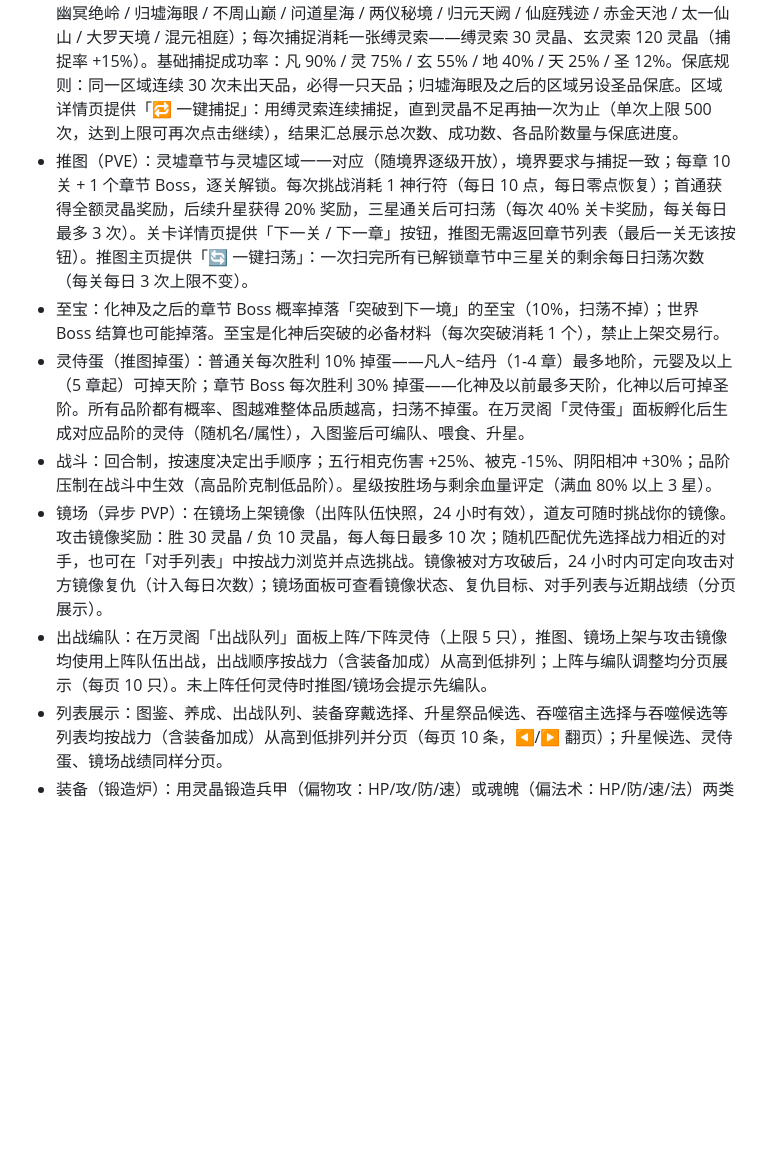
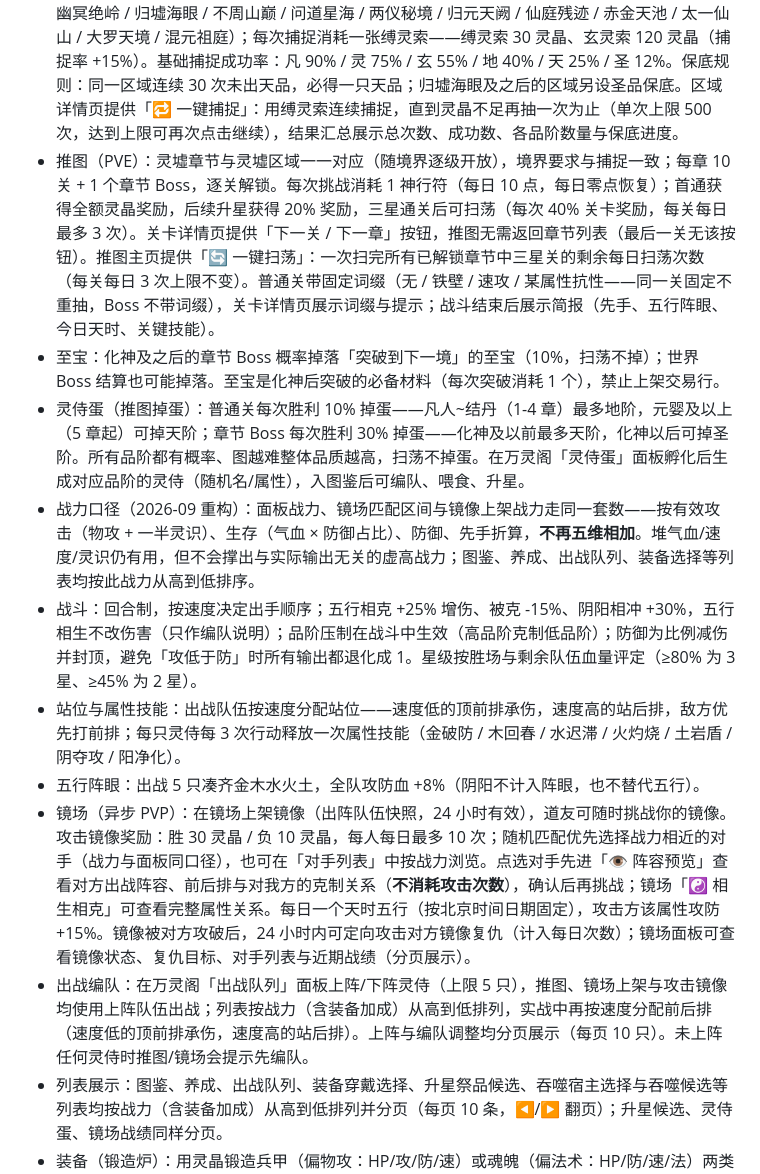
Before and after one commit to huliyoudiangou/yueer_abs_bot, a Markdown page: README.md, the part around the change. Drawn GitHub-style; blank space fills up the shorter version.

Commit message:
docs(spirit): 补齐战力口径与五行/站位/词缀/天时文档，修正讨伐加成除数
上一条提交（4f16183）只同步了用户手册，README.md 与 docs/agent 未跟上。本次补齐：

- README.md 万灵阁段：新增「战力口径」（有效输出，不再五维相加）、改写「战斗」（相生不改伤害、
  比例减伤封顶、星级阈值）、新增「站位与属性技能」「五行阵眼」两条；镜场补阵容预览、相生相克
  与每日天时；出战编队补前后排；推图补固定词缀与战报。
- abs_bot_README_user_manual.md:1035：功法灵侍讨伐加成除数 ÷1000 → ÷4000（与
  worldBossServantManualBonusDivisor 一致，另一处 1123 行上一提交已改）。
- docs/agent/spirit_system.md：新增「战斗引擎（2026-09 重构）」整节（战力口径与权重、伤害公式、
  前后排站位、七属性技能表、五行阵眼与镜场天时、推图词缀、战报、胜负判定）；更新灵墟推图战斗
  公式、镜场（天时/阵容预览/相生相克/旧镜像战力口径迁移说明）、模块表（runBattle → resolveBattle、
  CalculateTeamPower 废弃、EnhancedBattlePower/GetBattlePower 新口径）、UI 回调表与出战编队前后排。
- docs/agent/economy.md、sect_prestige_expansion_planning.md、testing.md：讨伐加成除数同步为 /4000，
  并注明改战力口径时必须复核该除数。

注：docs/、scripts/、AGENTS.md、*_test.go 均在 .gitignore 内，属本地维护文档，不入库；本次推送到
GitHub 的内容为 README.md 与 abs_bot_README_user_manual.md。

验证：go build ./... 通过、go test ./... 通过。

```diff
--- a/README.md
+++ b/README.md
@@ -207,12 +207,15 @@
 - 养成：在万灵阁「灵侍养成」面板喂养灵侍升级（每级灵晶成本：凡30 / 灵50 / 玄80 / 地120 / 天200 / 圣300），每级 +2% 一级基础属性（线性累计，不叠加），等级上限 = 星级 × 10；升星后等级重置为 1、上限随之提高。
 - 吞噬：在万灵阁「灵侍吞噬」面板选择一只灵侍作为宿主，吞噬其他灵侍换取属性点——每吞噬 1 只按被吞品阶获得 凡+2 / 灵+4 / 玄+8 / 地+16 / 天+32 / 圣+64 属性点（星级每 +1 额外 +1），按宿主五维基础值比例分配并直接并入基础属性（随等级/星级成长放大）。出战中、已锁定、穿戴装备的灵侍与宿主自身不可被吞噬；支持一键吞噬（按品阶及以下批量筛选：凡/灵/玄/地/天五档，确认页展示数量与预计增益，需二次确认；实际吞噬以执行时符合筛选条件的灵侍为准，确认后新捕捉/孵化的同档灵侍也会一并吞噬）与逐只吞噬（同样需二次确认）；被吞噬灵侍永久消失（其功法修习随之失效），不可恢复。
 - 捕捉：灵墟区域随修为境界逐级开放，凡人到道祖共十四域（青竹林海 / 迷雾深谷 / 断岳山脉 / 幽冥绝岭 / 归墟海眼 / 不周山巅 / 问道星海 / 两仪秘境 / 归元天阙 / 仙庭残迹 / 赤金天池 / 太一仙山 / 大罗天境 / 混元祖庭）；每次捕捉消耗一张缚灵索——缚灵索 30 灵晶、玄灵索 120 灵晶（捕捉率 +15%）。基础捕捉成功率：凡 90% / 灵 75% / 玄 55% / 地 40% / 天 25% / 圣 12%。保底规则：同一区域连续 30 次未出天品，必得一只天品；归墟海眼及之后的区域另设圣品保底。区域详情页提供「🔁 一键捕捉」：用缚灵索连续捕捉，直到灵晶不足再抽一次为止（单次上限 500 次，达到上限可再次点击继续），结果汇总展示总次数、成功数、各品阶数量与保底进度。
-- 推图（PVE）：灵墟章节与灵墟区域一一对应（随境界逐级开放），境界要求与捕捉一致；每章 10 关 + 1 个章节 Boss，逐关解锁。每次挑战消耗 1 神行符（每日 10 点，每日零点恢复）；首通获得全额灵晶奖励，后续升星获得 20% 奖励，三星通关后可扫荡（每次 40% 关卡奖励，每关每日最多 3 次）。关卡详情页提供「下一关 / 下一章」按钮，推图无需返回章节列表（最后一关无该按钮）。推图主页提供「🔄 一键扫荡」：一次扫完所有已解锁章节中三星关的剩余每日扫荡次数（每关每日 3 次上限不变）。
+- 推图（PVE）：灵墟章节与灵墟区域一一对应（随境界逐级开放），境界要求与捕捉一致；每章 10 关 + 1 个章节 Boss，逐关解锁。每次挑战消耗 1 神行符（每日 10 点，每日零点恢复）；首通获得全额灵晶奖励，后续升星获得 20% 奖励，三星通关后可扫荡（每次 40% 关卡奖励，每关每日最多 3 次）。关卡详情页提供「下一关 / 下一章」按钮，推图无需返回章节列表（最后一关无该按钮）。推图主页提供「🔄 一键扫荡」：一次扫完所有已解锁章节中三星关的剩余每日扫荡次数（每关每日 3 次上限不变）。普通关带固定词缀（无 / 铁壁 / 速攻 / 某属性抗性——同一关固定不重抽，Boss 不带词缀），关卡详情页展示词缀与提示；战斗结束后展示简报（先手、五行阵眼、今日天时、关键技能）。
 - 至宝：化神及之后的章节 Boss 概率掉落「突破到下一境」的至宝（10%，扫荡不掉）；世界 Boss 结算也可能掉落。至宝是化神后突破的必备材料（每次突破消耗 1 个），禁止上架交易行。
 - 灵侍蛋（推图掉蛋）：普通关每次胜利 10% 掉蛋——凡人~结丹（1-4 章）最多地阶，元婴及以上（5 章起）可掉天阶；章节 Boss 每次胜利 30% 掉蛋——化神及以前最多天阶，化神以后可掉圣阶。所有品阶都有概率、图越难整体品质越高，扫荡不掉蛋。在万灵阁「灵侍蛋」面板孵化后生成对应品阶的灵侍（随机名/属性），入图鉴后可编队、喂食、升星。
-- 战斗：回合制，按速度决定出手顺序；五行相克伤害 +25%、被克 -15%、阴阳相冲 +30%；品阶压制在战斗中生效（高品阶克制低品阶）。星级按胜场与剩余血量评定（满血 80% 以上 3 星）。
-- 镜场（异步 PVP）：在镜场上架镜像（出阵队伍快照，24 小时有效），道友可随时挑战你的镜像。攻击镜像奖励：胜 30 灵晶 / 负 10 灵晶，每人每日最多 10 次；随机匹配优先选择战力相近的对手，也可在「对手列表」中按战力浏览并点选挑战。镜像被对方攻破后，24 小时内可定向攻击对方镜像复仇（计入每日次数）；镜场面板可查看镜像状态、复仇目标、对手列表与近期战绩（分页展示）。
-- 出战编队：在万灵阁「出战队列」面板上阵/下阵灵侍（上限 5 只），推图、镜场上架与攻击镜像均使用上阵队伍出战，出战顺序按战力（含装备加成）从高到低排列；上阵与编队调整均分页展示（每页 10 只）。未上阵任何灵侍时推图/镜场会提示先编队。
+- 战力口径（2026-09 重构）：面板战力、镜场匹配区间与镜像上架战力走同一套数——按有效攻击（物攻 + 一半灵识）、生存（气血 × 防御占比）、防御、先手折算，**不再五维相加**。堆气血/速度/灵识仍有用，但不会撑出与实际输出无关的虚高战力；图鉴、养成、出战队列、装备选择等列表均按此战力从高到低排序。
+- 战斗：回合制，按速度决定出手顺序；五行相克 +25% 增伤、被克 -15%、阴阳相冲 +30%，五行相生不改伤害（只作编队说明）；品阶压制在战斗中生效（高品阶克制低品阶）；防御为比例减伤并封顶，避免「攻低于防」时所有输出都退化成 1。星级按胜场与剩余队伍血量评定（≥80% 为 3 星、≥45% 为 2 星）。
+- 站位与属性技能：出战队伍按速度分配站位——速度低的顶前排承伤，速度高的站后排，敌方优先打前排；每只灵侍每 3 次行动释放一次属性技能（金破防 / 木回春 / 水迟滞 / 火灼烧 / 土岩盾 / 阴夺攻 / 阳净化）。
+- 五行阵眼：出战 5 只凑齐金木水火土，全队攻防血 +8%（阴阳不计入阵眼，也不替代五行）。
+- 镜场（异步 PVP）：在镜场上架镜像（出阵队伍快照，24 小时有效），道友可随时挑战你的镜像。攻击镜像奖励：胜 30 灵晶 / 负 10 灵晶，每人每日最多 10 次；随机匹配优先选择战力相近的对手（战力与面板同口径），也可在「对手列表」中按战力浏览。点选对手先进「👁 阵容预览」查看对方出战阵容、前后排与对我方的克制关系（**不消耗攻击次数**），确认后再挑战；镜场「☯️ 相生相克」可查看完整属性关系。每日一个天时五行（按北京时间日期固定），攻击方该属性攻防 +15%。镜像被对方攻破后，24 小时内可定向攻击对方镜像复仇（计入每日次数）；镜场面板可查看镜像状态、复仇目标、对手列表与近期战绩（分页展示）。
+- 出战编队：在万灵阁「出战队列」面板上阵/下阵灵侍（上限 5 只），推图、镜场上架与攻击镜像均使用上阵队伍出战；列表按战力（含装备加成）从高到低排列，实战中再按速度分配前后排（速度低的顶前排承伤，速度高的站后排）。上阵与编队调整均分页展示（每页 10 只）。未上阵任何灵侍时推图/镜场会提示先编队。
 - 列表展示：图鉴、养成、出战队列、装备穿戴选择、升星祭品候选、吞噬宿主选择与吞噬候选等列表均按战力（含装备加成）从高到低排列并分页（每页 10 条，◀/▶ 翻页）；升星候选、灵侍蛋、镜场战绩同样分页。
 - 装备（锻造炉）：用灵晶锻造兵甲（偏物攻：HP/攻/防/速）或魂魄（偏法术：HP/防/速/法）两类装备，品阶凡至圣；实际品质按目标 50% / 低一档 30% / 低两档 20% 结算（下限凡品）。每只灵侍每个槽位穿戴 1 件，属性加成自动并入推图、镜场与镜像战力；装备绑定拥有者，不可流转；仓库装备可熔炼返还 40% 锻造成本。每件装备可精炼至 +10（灵晶成本 = 100 × (当前等级+1) × 品阶档，如凡品 +1 = 100、圣品 +1 = 600），每级精炼使该装备全部属性 +2%。
 - 护宗神兽：宗门声望达到 2000 后解锁。喂养成本随神兽等级递增（20/25/35/50），两种出资方式 1:1 等价：宗主、长老可动用宗门声望喂养，也可用个人积分喂养；普通成员不可动用宗门声望，仅能用个人积分喂养。神兽 10/30/60 级分别升至 1/2/3 阶，为全宗成员提供 +1% / +2% / +3.5% 世界 Boss 伤害加成（与修为、宗门科技加法叠加）；入口在「🏯 宗门 → 护宗神兽」（私聊可用），可查看神兽状态与喂养贡献排行。
```
Also changed, not shown: abs_bot_README_user_manual.md (+1 -1 lines).
